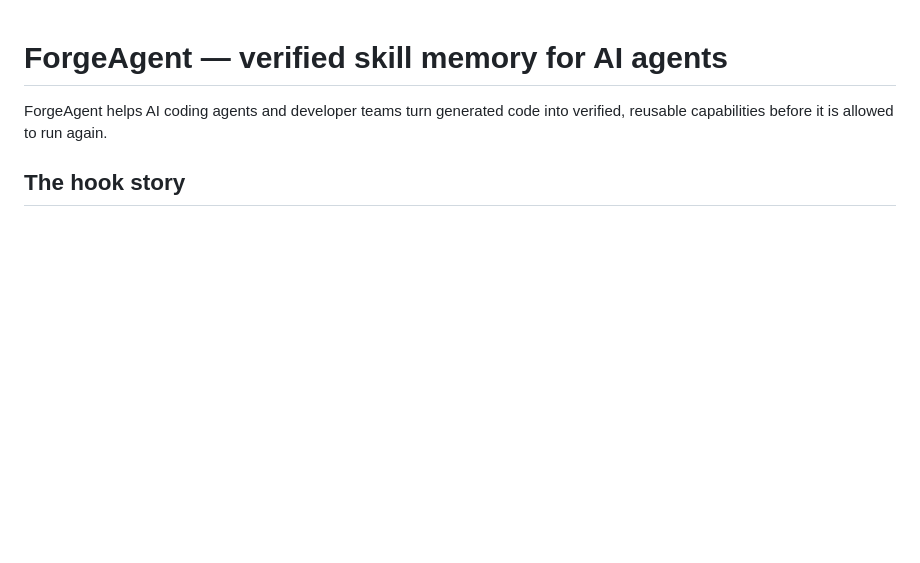
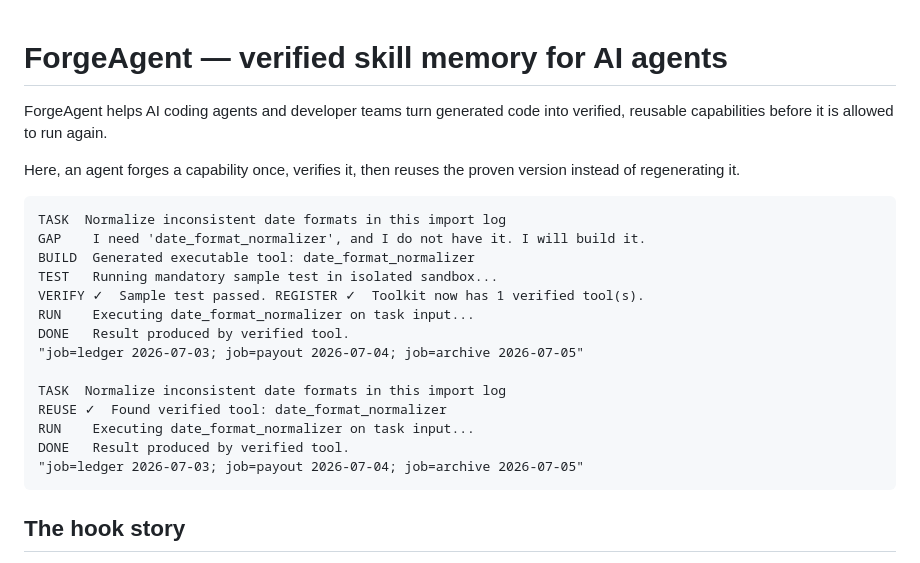
Before and after one commit to Yashasm18/ForgeAgent, a Markdown page: README.md, the part around the change. Drawn GitHub-style; blank space fills up the shorter version.

Commit message:
docs: add live forge and reuse hero

````diff
--- a/README.md
+++ b/README.md
@@ -1,6 +1,27 @@
 # ForgeAgent — verified skill memory for AI agents
 
 ForgeAgent helps AI coding agents and developer teams turn generated code into verified, reusable capabilities before it is allowed to run again.
+
+<!-- demo video goes here once recorded -->
+
+Here, an agent forges a capability once, verifies it, then reuses the proven version instead of regenerating it.
+
+```text
+TASK  Normalize inconsistent date formats in this import log
+GAP    I need 'date_format_normalizer', and I do not have it. I will build it.
+BUILD  Generated executable tool: date_format_normalizer
+TEST   Running mandatory sample test in isolated sandbox...
+VERIFY ✓  Sample test passed. REGISTER ✓  Toolkit now has 1 verified tool(s).
+RUN    Executing date_format_normalizer on task input...
+DONE   Result produced by verified tool.
+"job=ledger 2026-07-03; job=payout 2026-07-04; job=archive 2026-07-05"
+
+TASK  Normalize inconsistent date formats in this import log
+REUSE ✓  Found verified tool: date_format_normalizer
+RUN    Executing date_format_normalizer on task input...
+DONE   Result produced by verified tool.
+"job=ledger 2026-07-03; job=payout 2026-07-04; job=archive 2026-07-05"
+```
 
 ## The hook story
 
````
